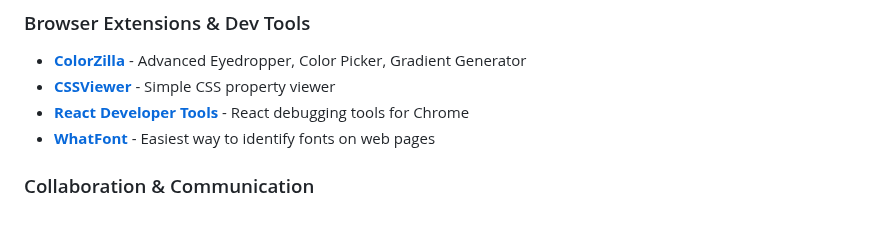
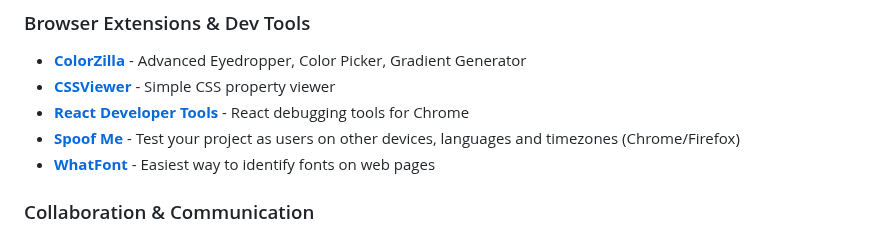
Before and after one commit to HappyHackingSpace/awesome-hackathon, a Markdown page: README.md, the part around the change. GitHub-like rendering.

Commit message:
Add Spoof Me to Browser Extensions & Dev Tools

```diff
--- a/README.md
+++ b/README.md
@@ -117,6 +117,7 @@ Tools and resources to help you build, design, and win hackathons! 🏆
 - **[ColorZilla](https://chromewebstore.google.com/detail/colorzilla/bhlhnicpbhignbdhedgjhgdocnmhomnp)** - Advanced Eyedropper, Color Picker, Gradient Generator
 - **[CSSViewer](https://chromewebstore.google.com/detail/cssviewer/ggfgijbpiheegefliciemofobhmofgce)** - Simple CSS property viewer
 - **[React Developer Tools](https://chromewebstore.google.com/detail/react-developer-tools/fmkadmapgofadopljbjfkapdkoienihi)** - React debugging tools for Chrome
+- **[Spoof Me](https://spoof-me.com/)** - Test your project as users on other devices, languages and timezones (Chrome/Firefox)
 - **[WhatFont](https://chromewebstore.google.com/detail/whatfont/jabopobgcpjmedljpbcaablpmlmfcogm)** - Easiest way to identify fonts on web pages
 
 ### Collaboration & Communication
```
